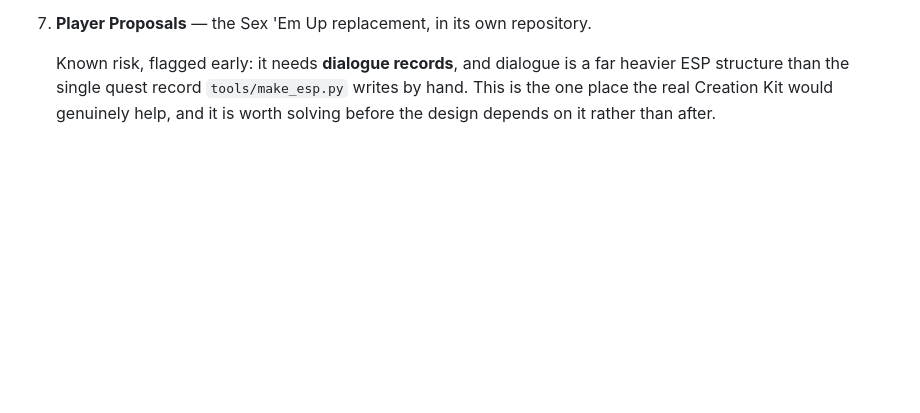
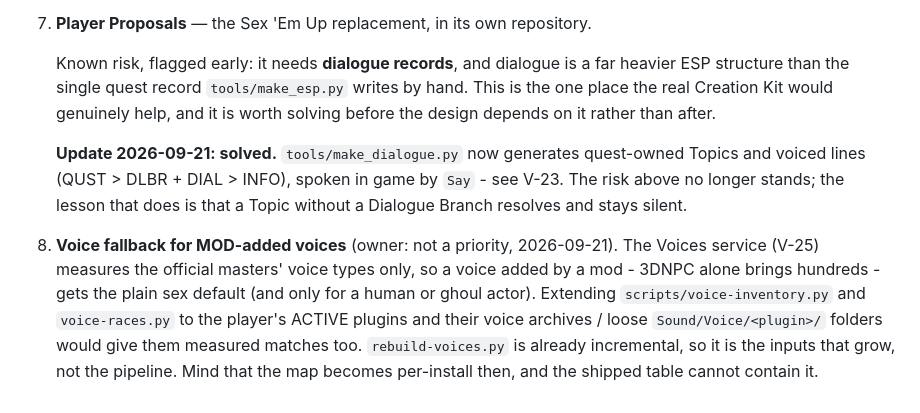
Before and after one commit to ReidenXerx/fo4-rapport, a Markdown page: docs/roadmap.md, the part around the change. GitHub-like rendering; blank space fills up the shorter version.

Commit message:
Roadmap: mod-added voices for the fallback (later); dialogue records are solved
Co-Authored-By: Claude Opus 5 <noreply@anthropic.com>
Claude-Session: https://claude.ai/code/session_01R5wAE5Gfnyn5yRe3SVNe6k

```diff
--- a/docs/roadmap.md
+++ b/docs/roadmap.md
@@ -100,3 +100,16 @@ and nothing but memory would have turned it off again.
    structure than the single quest record `tools/make_esp.py` writes by hand. This is the one place
    the real Creation Kit would genuinely help, and it is worth solving before the design depends on
    it rather than after.
+
+   **Update 2026-09-21: solved.** `tools/make_dialogue.py` now generates quest-owned Topics and
+   voiced lines (QUST > DLBR + DIAL > INFO), spoken in game by `Say` - see V-23. The risk above no
+   longer stands; the lesson that does is that a Topic without a Dialogue Branch resolves and stays
+   silent.
+
+8. **Voice fallback for MOD-added voices** (owner: not a priority, 2026-09-21). The Voices service
+   (V-25) measures the official masters' voice types only, so a voice added by a mod - 3DNPC alone
+   brings hundreds - gets the plain sex default (and only for a human or ghoul actor). Extending
+   `scripts/voice-inventory.py` and `voice-races.py` to the player's ACTIVE plugins and their voice
+   archives / loose `Sound/Voice/<plugin>/` folders would give them measured matches too.
+   `rebuild-voices.py` is already incremental, so it is the inputs that grow, not the pipeline.
+   Mind that the map becomes per-install then, and the shipped table cannot contain it.
```
